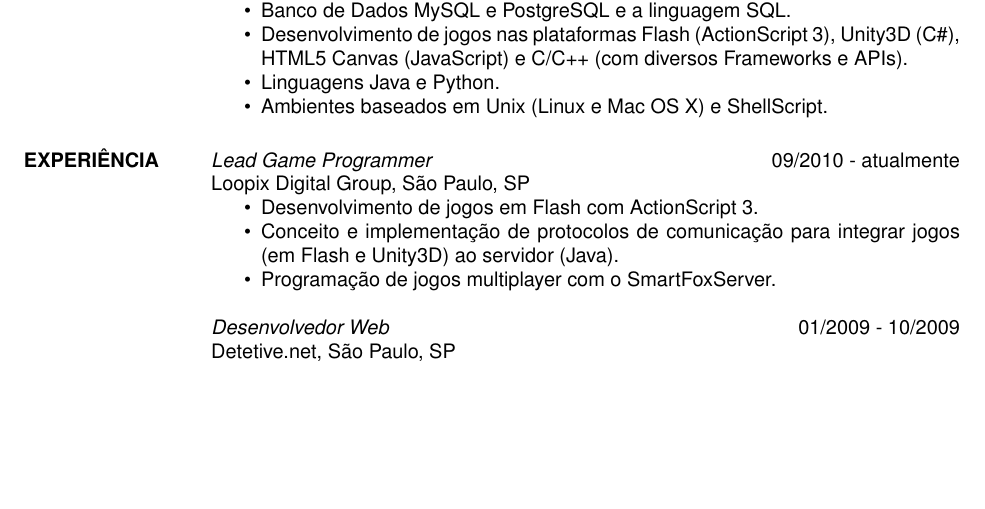
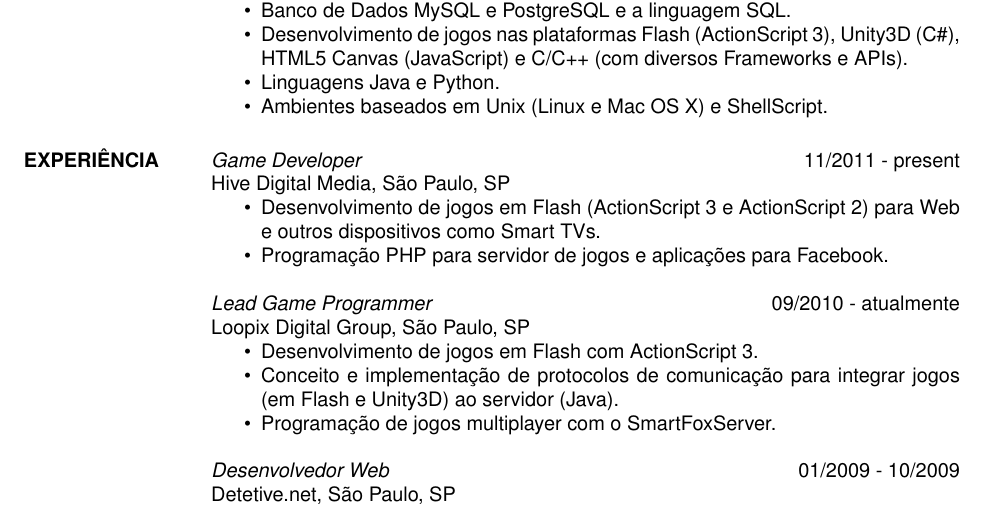
Before and after one commit to CrociDB/crocidb-resume, a LaTeX CV (resume-ptBR.tex): part of the page, cut so that both start at the same text, the shorter picture padded with empty space. Compiled offline with pdfLaTeX.

Commit message:
Added new job.

```diff
--- a/resume-ptBR.tex
+++ b/resume-ptBR.tex
@@ -42,7 +42,14 @@
                  \item Ambientes baseados em Unix (Linux e Mac OS X) e ShellScript.
                  \end{itemize}
 
-\section{EXPERIÊNCIA} {\sl Lead Game Programmer} \hfill 09/2010 - atualmente \\
+\section{EXPERIÊNCIA} {\sl Game Developer} \hfill 11/2011 - present \\
+                Hive Digital Media, São Paulo, SP
+                 \begin{itemize}  \itemsep -2pt % reduce space between items
+                 \item Desenvolvimento de jogos em Flash (ActionScript 3 e ActionScript 2) para Web e outros dispositivos como Smart TVs.
+                 \item Programação PHP para servidor de jogos e aplicações para Facebook.
+                 \end{itemize}
+
+                 {\sl Lead Game Programmer} \hfill 09/2010 - atualmente \\
                 Loopix Digital Group, São Paulo, SP
                  \begin{itemize}  \itemsep -2pt % reduce space between items
                  \item Desenvolvimento de jogos em Flash com ActionScript 3.
```
Also changed, not shown: resume-en.tex (+8 -1 lines).
